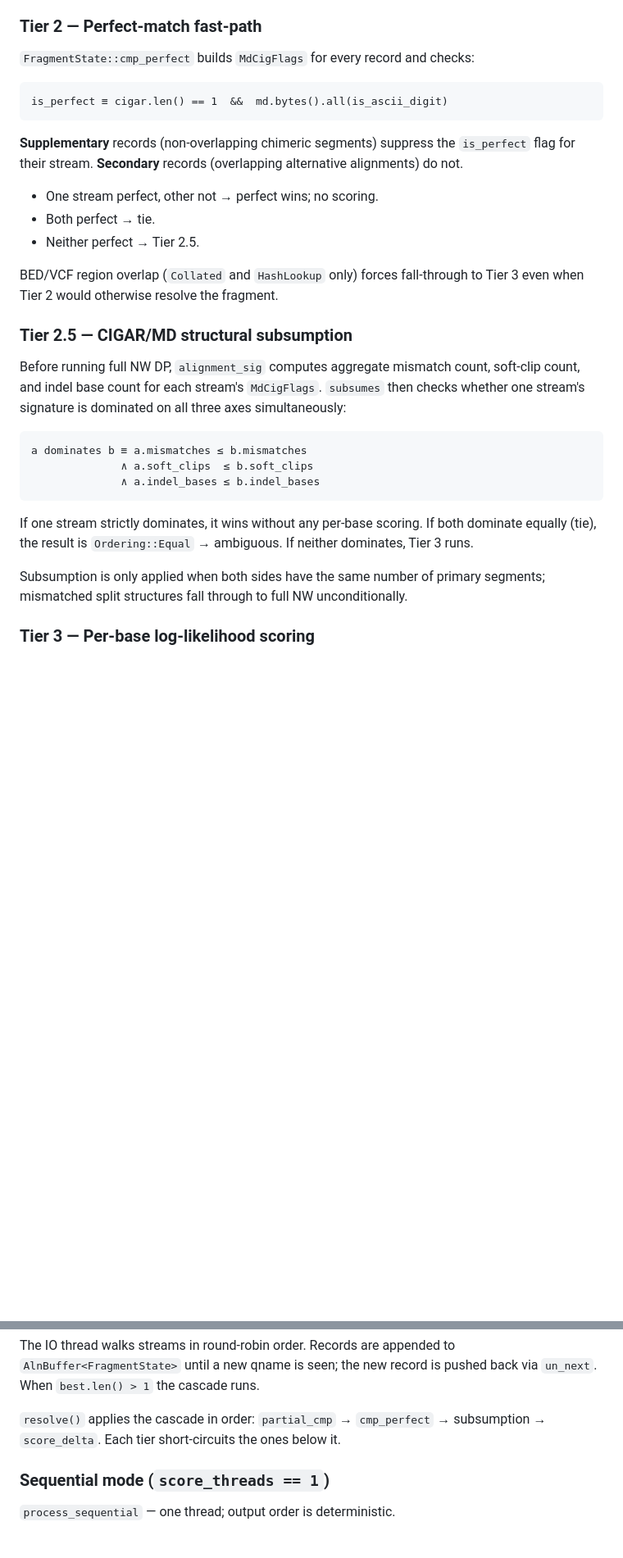
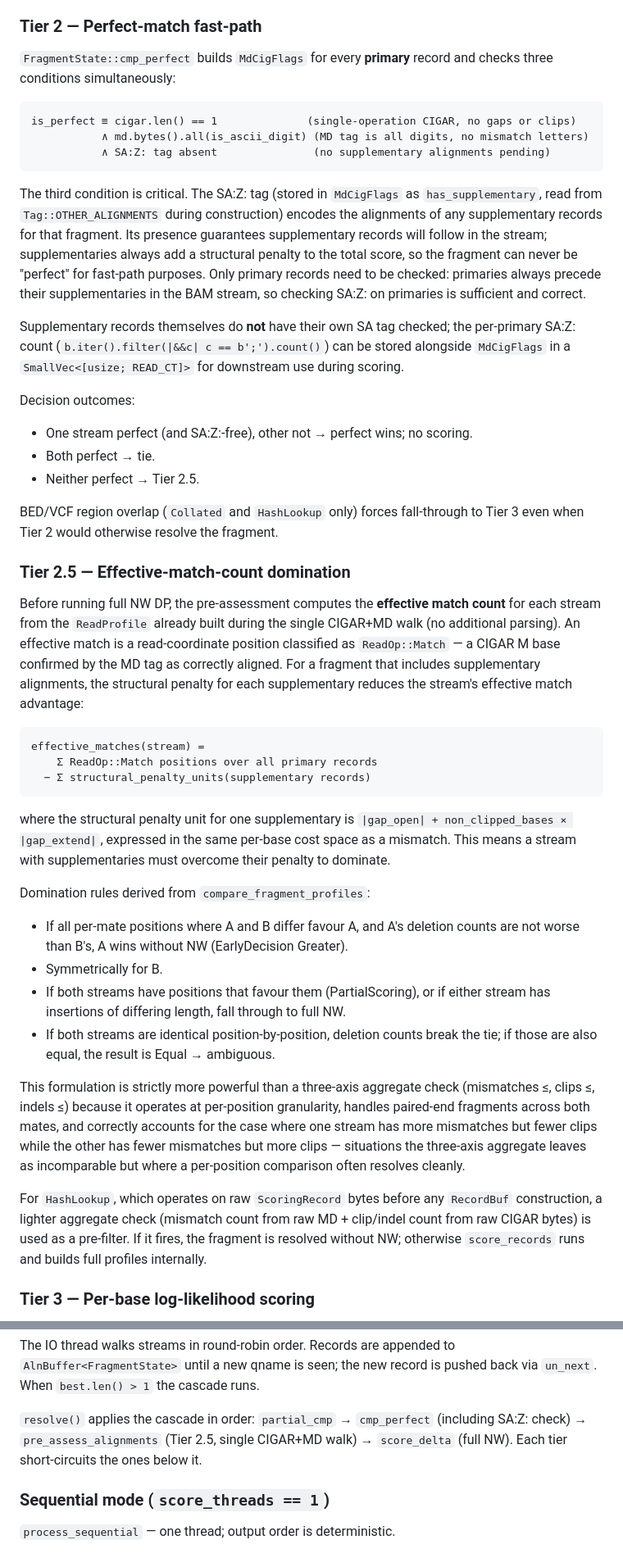
Before and after one commit to NKI-GCF/XenofilteR, a Markdown page: xenofilters/Algorithms.md, 2 parts joined by grey strips. Shown at 82% size. Rendered like a GitHub page; blank space fills up the shorter version.

````diff
--- a/xenofilters/Algorithms.md
+++ b/xenofilters/Algorithms.md
@@ -16,41 +16,77 @@ arrives; `Namesorted` always waits for records from every stream before deciding
 
 ### Tier 2 — Perfect-match fast-path
 
-`FragmentState::cmp_perfect` builds `MdCigFlags` for every record and checks:
+`FragmentState::cmp_perfect` builds `MdCigFlags` for every **primary** record and
+checks three conditions simultaneously:
 
 ```
-is_perfect ≡ cigar.len() == 1  &&  md.bytes().all(is_ascii_digit)
+is_perfect ≡ cigar.len() == 1              (single-operation CIGAR, no gaps or clips)
+           ∧ md.bytes().all(is_ascii_digit) (MD tag is all digits, no mismatch letters)
+           ∧ SA:Z: tag absent               (no supplementary alignments pending)
 ```
 
-**Supplementary** records (non-overlapping chimeric segments) suppress the `is_perfect`
-flag for their stream. **Secondary** records (overlapping alternative alignments) do not.
+The third condition is critical. The SA:Z: tag (stored in `MdCigFlags` as
+`has_supplementary`, read from `Tag::OTHER_ALIGNMENTS` during construction) encodes
+the alignments of any supplementary records for that fragment. Its presence guarantees
+supplementary records will follow in the stream; supplementaries always add a structural
+penalty to the total score, so the fragment can never be "perfect" for fast-path
+purposes. Only primary records need to be checked: primaries always precede their
+supplementaries in the BAM stream, so checking SA:Z: on primaries is sufficient and
+correct.
 
-- One stream perfect, other not → perfect wins; no scoring.
+Supplementary records themselves do **not** have their own SA tag checked; the
+per-primary SA:Z: count (`b.iter().filter(|&&c| c == b';').count()`) can be stored
+alongside `MdCigFlags` in a `SmallVec<[usize; READ_CT]>` for downstream use during
+scoring.
+
+Decision outcomes:
+- One stream perfect (and SA:Z:-free), other not → perfect wins; no scoring.
 - Both perfect → tie.
 - Neither perfect → Tier 2.5.
 
-BED/VCF region overlap (`Collated` and `HashLookup` only) forces fall-through to Tier 3
-even when Tier 2 would otherwise resolve the fragment.
+BED/VCF region overlap (`Collated` and `HashLookup` only) forces fall-through to
+Tier 3 even when Tier 2 would otherwise resolve the fragment.
 
-### Tier 2.5 — CIGAR/MD structural subsumption
+### Tier 2.5 — Effective-match-count domination
 
-Before running full NW DP, `alignment_sig` computes aggregate mismatch count, soft-clip
-count, and indel base count for each stream's `MdCigFlags`. `subsumes` then checks
-whether one stream's signature is dominated on all three axes simultaneously:
+Before running full NW DP, the pre-assessment computes the **effective match count**
+for each stream from the `ReadProfile` already built during the single CIGAR+MD walk
+(no additional parsing). An effective match is a read-coordinate position classified
+as `ReadOp::Match` — a CIGAR M base confirmed by the MD tag as correctly aligned.
+For a fragment that includes supplementary alignments, the structural penalty for each
+supplementary reduces the stream's effective match advantage:
 
 ```
-a dominates b ≡ a.mismatches ≤ b.mismatches
-              ∧ a.soft_clips  ≤ b.soft_clips
-              ∧ a.indel_bases ≤ b.indel_bases
+effective_matches(stream) =
+    Σ ReadOp::Match positions over all primary records
+  − Σ structural_penalty_units(supplementary records)
 ```
 
-If one stream strictly dominates, it wins without any per-base scoring. If both
-dominate equally (tie), the result is `Ordering::Equal` → ambiguous. If neither
-dominates, Tier 3 runs.
+where the structural penalty unit for one supplementary is
+`|gap_open| + non_clipped_bases × |gap_extend|`, expressed in the same per-base cost
+space as a mismatch. This means a stream with supplementaries must overcome their
+penalty to dominate.
 
-Subsumption is only applied when both sides have the same number of primary segments;
-mismatched split structures fall through to full NW unconditionally.
+Domination rules derived from `compare_fragment_profiles`:
+- If all per-mate positions where A and B differ favour A, and A's deletion counts
+  are not worse than B's, A wins without NW (EarlyDecision Greater).
+- Symmetrically for B.
+- If both streams have positions that favour them (PartialScoring), or if either
+  stream has insertions of differing length, fall through to full NW.
+- If both streams are identical position-by-position, deletion counts break the tie;
+  if those are also equal, the result is Equal → ambiguous.
 
+This formulation is strictly more powerful than a three-axis aggregate check
+(mismatches ≤, clips ≤, indels ≤) because it operates at per-position granularity,
+handles paired-end fragments across both mates, and correctly accounts for the case
+where one stream has more mismatches but fewer clips while the other has fewer
+mismatches but more clips — situations the three-axis aggregate leaves as incomparable
+but where a per-position comparison often resolves cleanly.
+
+For `HashLookup`, which operates on raw `ScoringRecord` bytes before any `RecordBuf`
+construction, a lighter aggregate check (mismatch count from raw MD + clip/indel count
+from raw CIGAR bytes) is used as a pre-filter. If it fires, the fragment is resolved
+without NW; otherwise `score_records` runs and builds full profiles internally.
 ### Tier 3 — Per-base log-likelihood scoring
 
 `Fragment::score` iterates `ScoreOpIter` (CIGAR + MD joint iterator) and accumulates
@@ -153,9 +196,9 @@ The IO thread walks streams in round-robin order. Records are appended to
 `AlnBuffer<FragmentState>` until a new qname is seen; the new record is pushed back via
 `un_next`. When `best.len() > 1` the cascade runs.
 
-`resolve()` applies the cascade in order: `partial_cmp` → `cmp_perfect` →
-subsumption → `score_delta`. Each tier short-circuits the ones below it.
-
+`resolve()` applies the cascade in order: `partial_cmp` → `cmp_perfect` (including
+SA:Z: check) → `pre_assess_alignments` (Tier 2.5, single CIGAR+MD walk) → `score_delta`
+(full NW). Each tier short-circuits the ones below it.
 ### Sequential mode (`score_threads == 1`)
 
 `process_sequential` — one thread; output order is deterministic.
````
Also changed, not shown: other parts of xenofilters/Algorithms.md (+41 -30 lines).
